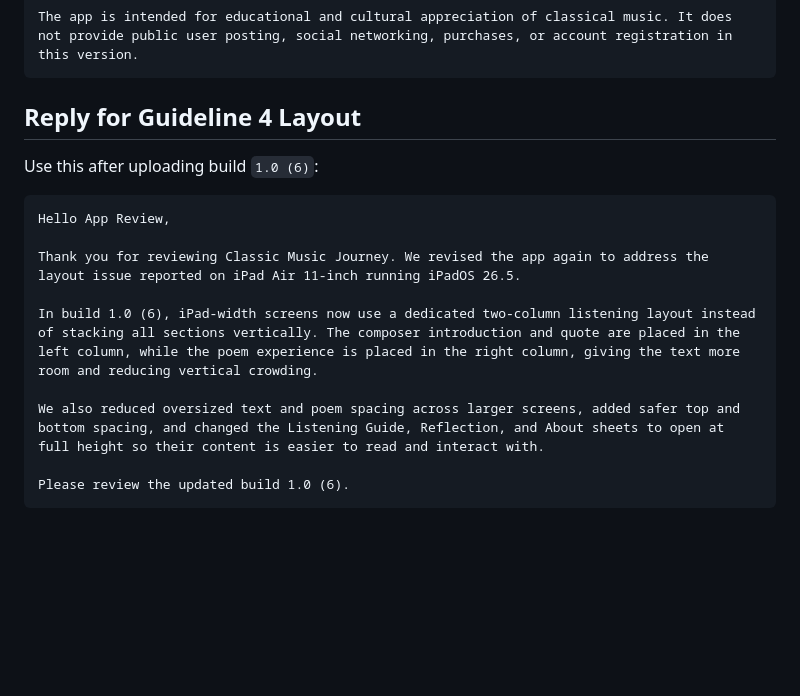
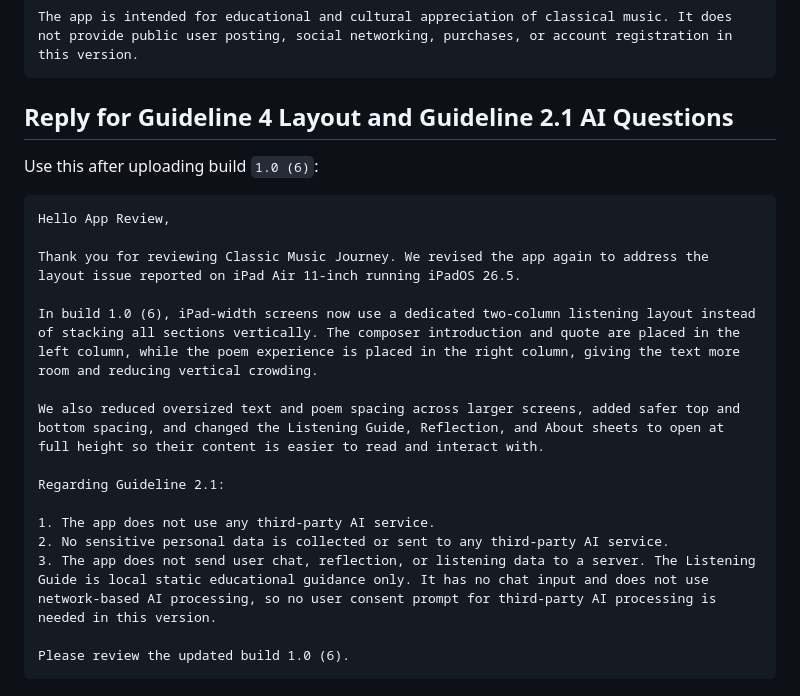
Before and after one commit to AlexYuan-TD/classic-music-puzzle-ios, a Markdown page: docs/app-store-submission-plan.md, the part around the change. GitHub-like rendering; blank space fills up the shorter version.

Commit message:
Add App Review AI response

````diff
--- a/docs/app-store-submission-plan.md
+++ b/docs/app-store-submission-plan.md
@@ -92,7 +92,7 @@ For China mainland review context:
 The app is intended for educational and cultural appreciation of classical music. It does not provide public user posting, social networking, purchases, or account registration in this version.
 ```
 
-## Reply for Guideline 4 Layout
+## Reply for Guideline 4 Layout and Guideline 2.1 AI Questions
 
 Use this after uploading build `1.0 (6)`:
 
@@ -104,6 +104,12 @@ Thank you for reviewing Classic Music Journey. We revised the app again to addre
 In build 1.0 (6), iPad-width screens now use a dedicated two-column listening layout instead of stacking all sections vertically. The composer introduction and quote are placed in the left column, while the poem experience is placed in the right column, giving the text more room and reducing vertical crowding.
 
 We also reduced oversized text and poem spacing across larger screens, added safer top and bottom spacing, and changed the Listening Guide, Reflection, and About sheets to open at full height so their content is easier to read and interact with.
+
+Regarding Guideline 2.1:
+
+1. The app does not use any third-party AI service.
+2. No sensitive personal data is collected or sent to any third-party AI service.
+3. The app does not send user chat, reflection, or listening data to a server. The Listening Guide is local static educational guidance only. It has no chat input and does not use network-based AI processing, so no user consent prompt for third-party AI processing is needed in this version.
 
 Please review the updated build 1.0 (6).
 ```
````
